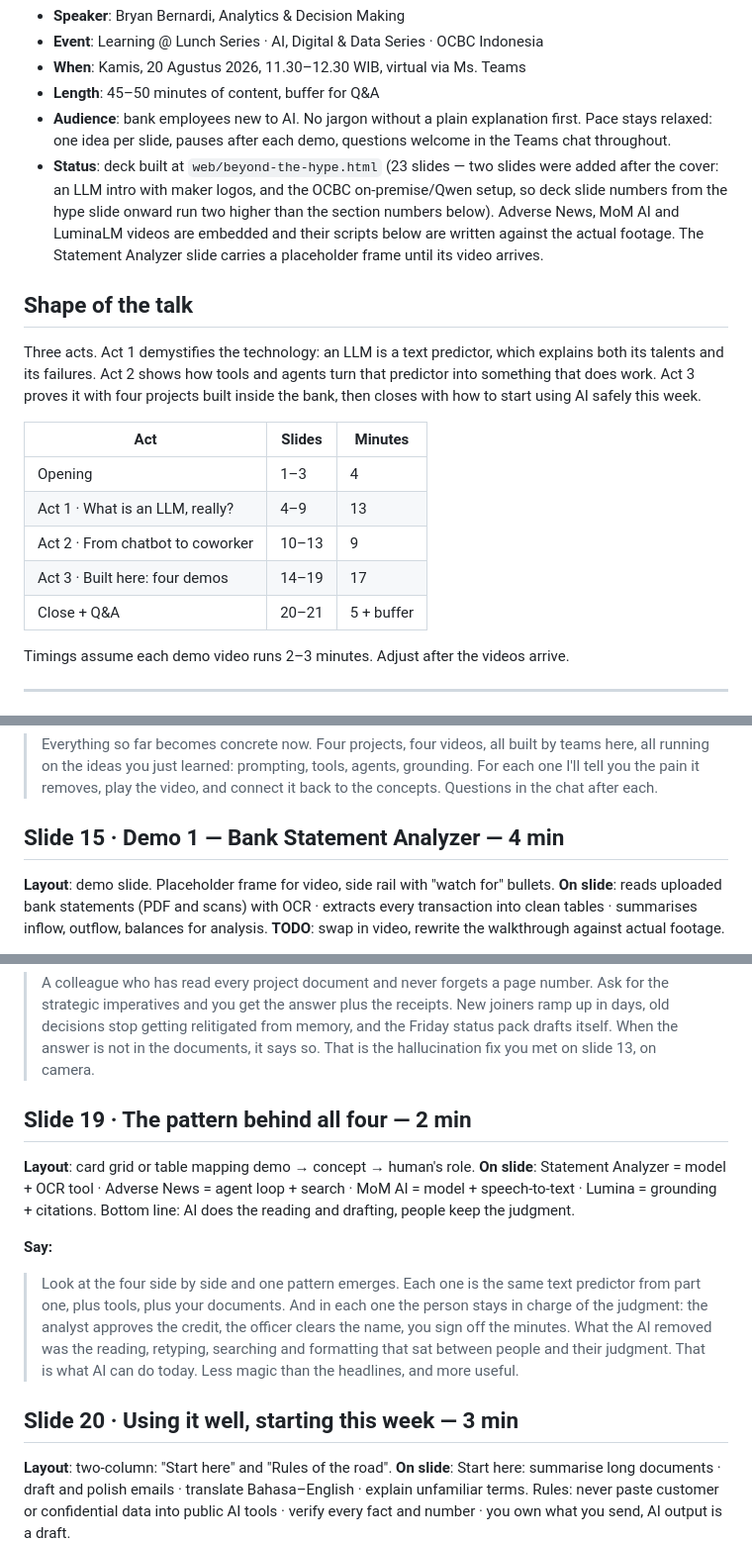
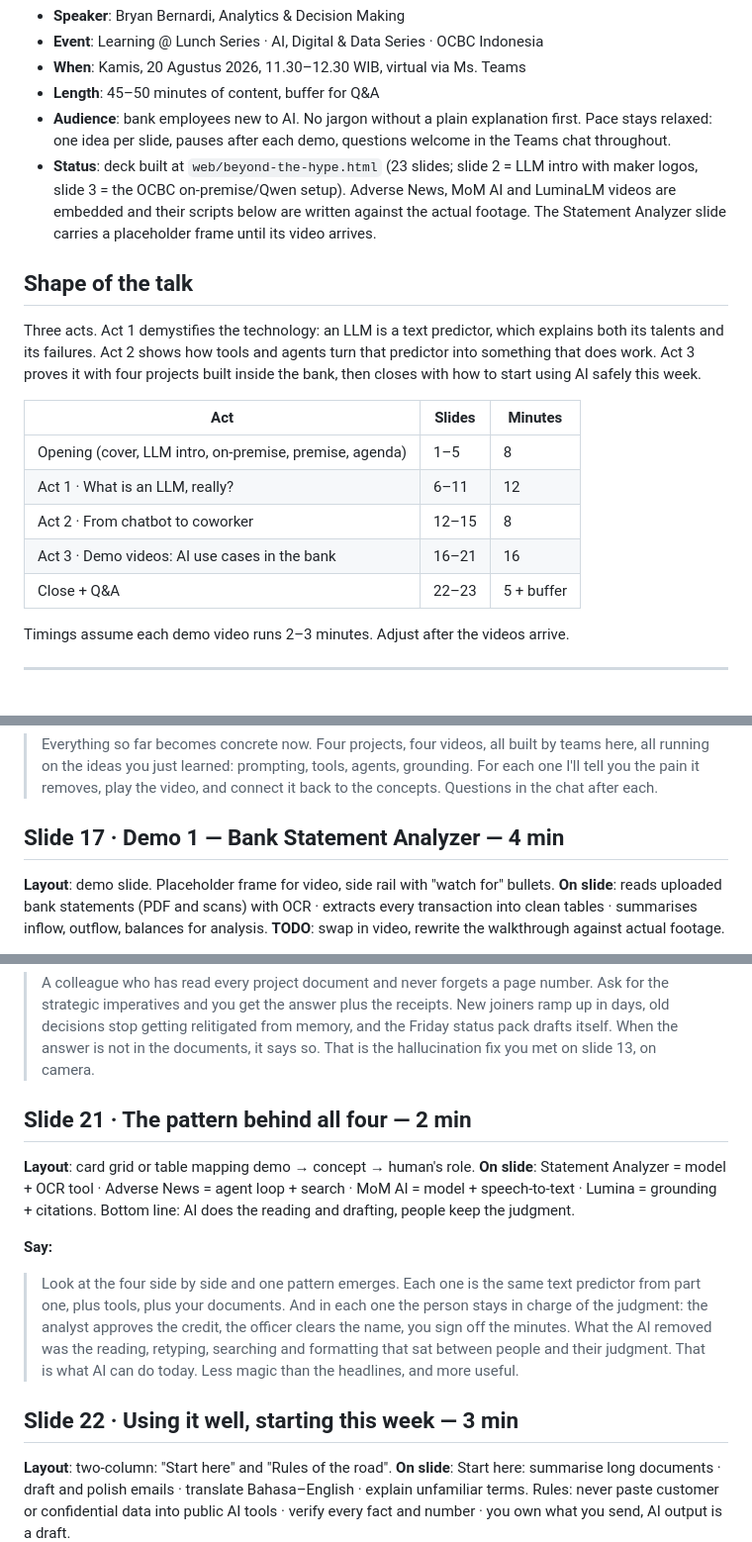
Before and after one commit to bbmazing/learningatlunch, a Markdown page: docs/beyond-the-hype-story.md, 3 parts joined by grey strips. Shown at 99% size. Drawn GitHub-style.

```diff
--- a/docs/beyond-the-hype-story.md
+++ b/docs/beyond-the-hype-story.md
@@ -9,10 +9,8 @@ Working draft of the deck story and talk script.
 - **Audience**: bank employees new to AI. No jargon without a plain
   explanation first. Pace stays relaxed: one idea per slide, pauses after
   each demo, questions welcome in the Teams chat throughout.
-- **Status**: deck built at `web/beyond-the-hype.html` (23 slides —
-  two slides were added after the cover: an LLM intro with maker logos,
-  and the OCBC on-premise/Qwen setup, so deck slide numbers from the
-  hype slide onward run two higher than the section numbers below).
+- **Status**: deck built at `web/beyond-the-hype.html` (23 slides; slide 2 = LLM
+  intro with maker logos, slide 3 = the OCBC on-premise/Qwen setup).
   Adverse News, MoM AI and LuminaLM videos are embedded and their
   scripts below are written against the actual footage. The Statement
   Analyzer slide carries a placeholder frame until its video arrives.
@@ -27,11 +25,11 @@ using AI safely this week.
 
 | Act | Slides | Minutes |
 |---|---|---|
-| Opening | 1–3 | 4 |
-| Act 1 · What is an LLM, really? | 4–9 | 13 |
-| Act 2 · From chatbot to coworker | 10–13 | 9 |
-| Act 3 · Built here: four demos | 14–19 | 17 |
-| Close + Q&A | 20–21 | 5 + buffer |
+| Opening (cover, LLM intro, on-premise, premise, agenda) | 1–5 | 8 |
+| Act 1 · What is an LLM, really? | 6–11 | 12 |
+| Act 2 · From chatbot to coworker | 12–15 | 8 |
+| Act 3 · Demo videos: AI use cases in the bank | 16–21 | 16 |
+| Close + Q&A | 22–23 | 5 + buffer |
 
 Timings assume each demo video runs 2–3 minutes. Adjust after the videos
 arrive.
@@ -317,7 +316,7 @@ MoM AI · Lumina.
 > pain it removes, play the video, and connect it back to the concepts.
 > Questions in the chat after each.
 
-## Slide 15 · Demo 1 — Bank Statement Analyzer — 4 min
+## Slide 17 · Demo 1 — Bank Statement Analyzer — 4 min
 
 **Layout**: demo slide. Placeholder frame for video, side rail with
 "watch for" bullets.
@@ -475,7 +474,7 @@ template → (0:46) outro.
 > itself. When the answer is not in the documents, it says so. That is
 > the hallucination fix you met on slide 13, on camera.
 
-## Slide 19 · The pattern behind all four — 2 min
+## Slide 21 · The pattern behind all four — 2 min
 
 **Layout**: card grid or table mapping demo → concept → human's role.
 **On slide**: Statement Analyzer = model + OCR tool · Adverse News =
@@ -493,7 +492,7 @@ people keep the judgment.
 > formatting that sat between people and their judgment. That is what AI
 > can do today. Less magic than the headlines, and more useful.
 
-## Slide 20 · Using it well, starting this week — 3 min
+## Slide 22 · Using it well, starting this week — 3 min
 
 **Layout**: two-column: "Start here" and "Rules of the road".
 **On slide**: Start here: summarise long documents · draft and polish
```
Also changed, not shown: other parts of docs/beyond-the-hype-story.md (+26 -25 lines).
